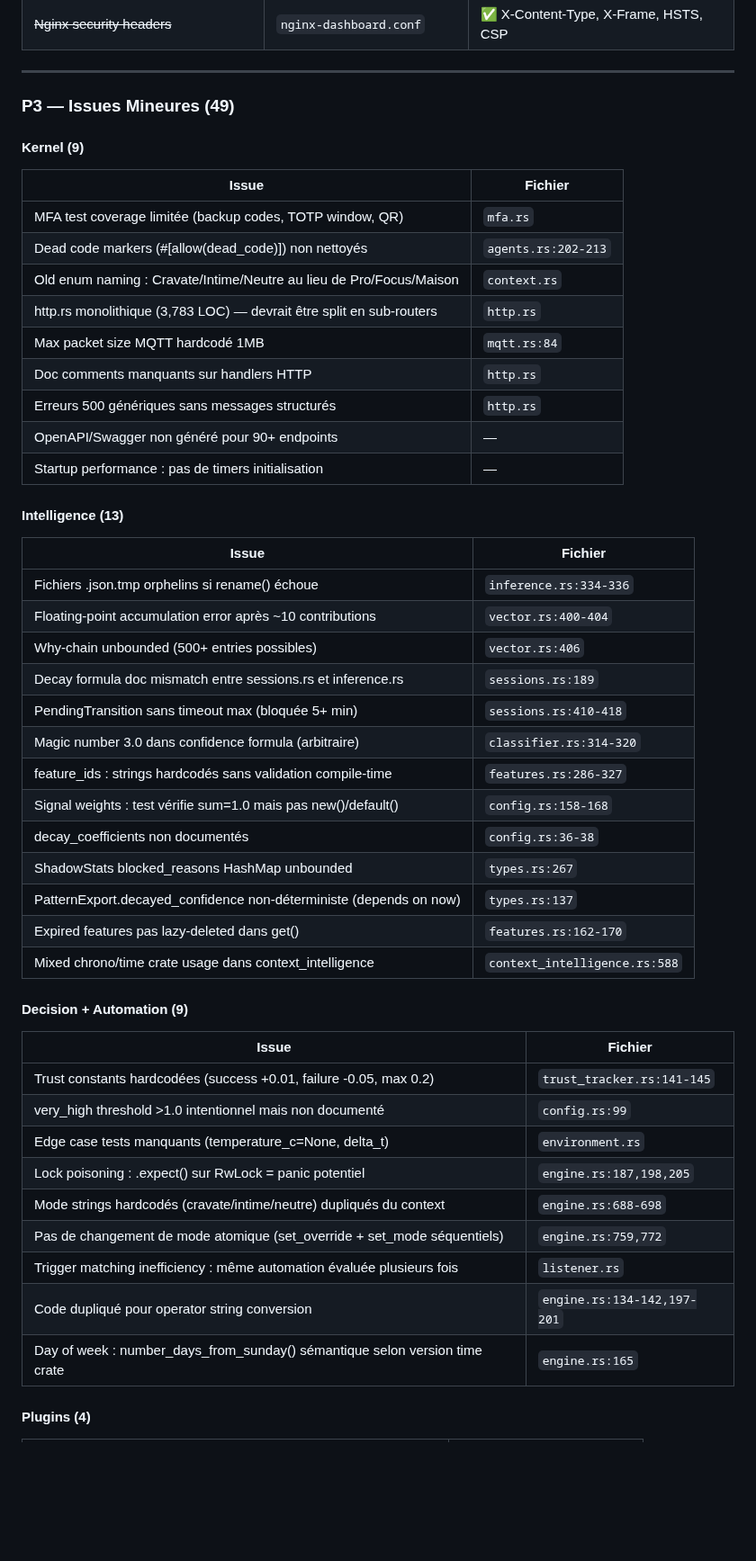
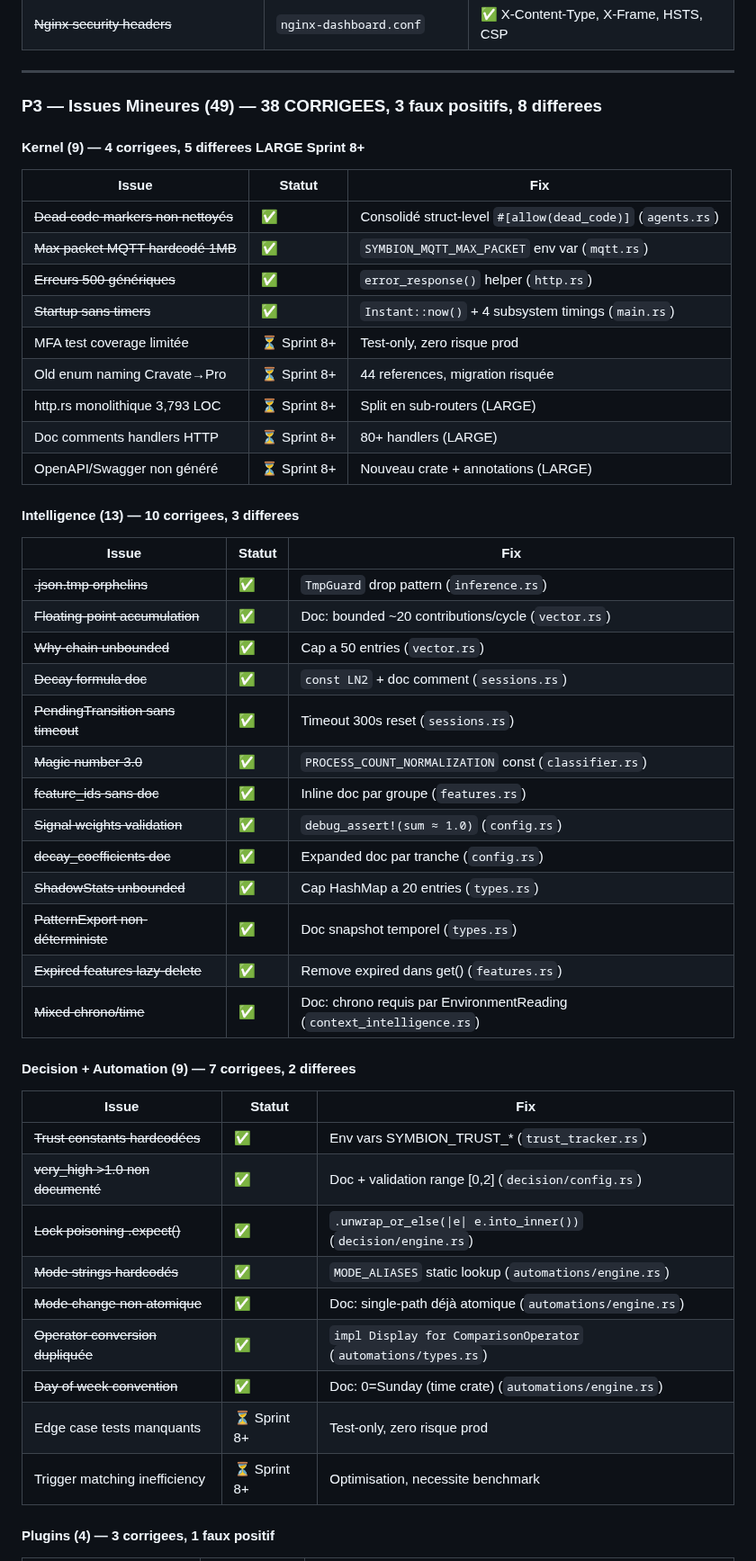
Before and after one commit to Eridwyn/NewSymbion, a Markdown page: docs/ROADMAP.md, the part around one of its changes. Shown at 90% size. Drawn GitHub-style; blank space fills up the shorter version.

```diff
--- a/docs/ROADMAP.md
+++ b/docs/ROADMAP.md
@@ -446,53 +446,53 @@
 
 ---
 
-### P3 — Issues Mineures (49)
+### P3 — Issues Mineures (49) — 38 CORRIGEES, 3 faux positifs, 8 differees
 
-#### Kernel (9)
+#### Kernel (9) — 4 corrigees, 5 differees LARGE Sprint 8+
 
-| Issue | Fichier |
-|-------|---------|
-| MFA test coverage limitée (backup codes, TOTP window, QR) | `mfa.rs` |
-| Dead code markers (#[allow(dead_code)]) non nettoyés | `agents.rs:202-213` |
-| Old enum naming : Cravate/Intime/Neutre au lieu de Pro/Focus/Maison | `context.rs` |
-| http.rs monolithique (3,783 LOC) — devrait être split en sub-routers | `http.rs` |
-| Max packet size MQTT hardcodé 1MB | `mqtt.rs:84` |
-| Doc comments manquants sur handlers HTTP | `http.rs` |
-| Erreurs 500 génériques sans messages structurés | `http.rs` |
-| OpenAPI/Swagger non généré pour 90+ endpoints | — |
-| Startup performance : pas de timers initialisation | — |
+| Issue | Statut | Fix |
+|-------|--------|-----|
+| ~~Dead code markers non nettoyés~~ | ✅ | Consolidé struct-level `#[allow(dead_code)]` (`agents.rs`) |
+| ~~Max packet MQTT hardcodé 1MB~~ | ✅ | `SYMBION_MQTT_MAX_PACKET` env var (`mqtt.rs`) |
+| ~~Erreurs 500 génériques~~ | ✅ | `error_response()` helper (`http.rs`) |
+| ~~Startup sans timers~~ | ✅ | `Instant::now()` + 4 subsystem timings (`main.rs`) |
+| MFA test coverage limitée | ⏳ Sprint 8+ | Test-only, zero risque prod |
+| Old enum naming Cravate→Pro | ⏳ Sprint 8+ | 44 references, migration risquée |
+| http.rs monolithique 3,793 LOC | ⏳ Sprint 8+ | Split en sub-routers (LARGE) |
+| Doc comments handlers HTTP | ⏳ Sprint 8+ | 80+ handlers (LARGE) |
+| OpenAPI/Swagger non généré | ⏳ Sprint 8+ | Nouveau crate + annotations (LARGE) |
 
-#### Intelligence (13)
+#### Intelligence (13) — 10 corrigees, 3 differees
 
-| Issue | Fichier |
-|-------|---------|
-| Fichiers .json.tmp orphelins si rename() échoue | `inference.rs:334-336` |
-| Floating-point accumulation error après ~10 contributions | `vector.rs:400-404` |
-| Why-chain unbounded (500+ entries possibles) | `vector.rs:406` |
-| Decay formula doc mismatch entre sessions.rs et inference.rs | `sessions.rs:189` |
-| PendingTransition sans timeout max (bloquée 5+ min) | `sessions.rs:410-418` |
-| Magic number 3.0 dans confidence formula (arbitraire) | `classifier.rs:314-320` |
-| feature_ids : strings hardcodés sans validation compile-time | `features.rs:286-327` |
-| Signal weights : test vérifie sum=1.0 mais pas new()/default() | `config.rs:158-168` |
-| decay_coefficients non documentés | `config.rs:36-38` |
-| ShadowStats blocked_reasons HashMap unbounded | `types.rs:267` |
-| PatternExport.decayed_confidence non-déterministe (depends on now) | `types.rs:137` |
-| Expired features pas lazy-deleted dans get() | `features.rs:162-170` |
-| Mixed chrono/time crate usage dans context_intelligence | `context_intelligence.rs:588` |
+| Issue | Statut | Fix |
+|-------|--------|-----|
+| ~~.json.tmp orphelins~~ | ✅ | `TmpGuard` drop pattern (`inference.rs`) |
+| ~~Floating-point accumulation~~ | ✅ | Doc: bounded ~20 contributions/cycle (`vector.rs`) |
+| ~~Why-chain unbounded~~ | ✅ | Cap a 50 entries (`vector.rs`) |
+| ~~Decay formula doc~~ | ✅ | `const LN2` + doc comment (`sessions.rs`) |
+| ~~PendingTransition sans timeout~~ | ✅ | Timeout 300s reset (`sessions.rs`) |
+| ~~Magic number 3.0~~ | ✅ | `PROCESS_COUNT_NORMALIZATION` const (`classifier.rs`) |
+| ~~feature_ids sans doc~~ | ✅ | Inline doc par groupe (`features.rs`) |
+| ~~Signal weights validation~~ | ✅ | `debug_assert!(sum ≈ 1.0)` (`config.rs`) |
+| ~~decay_coefficients doc~~ | ✅ | Expanded doc par tranche (`config.rs`) |
+| ~~ShadowStats unbounded~~ | ✅ | Cap HashMap a 20 entries (`types.rs`) |
+| ~~PatternExport non-déterministe~~ | ✅ | Doc snapshot temporel (`types.rs`) |
+| ~~Expired features lazy-delete~~ | ✅ | Remove expired dans get() (`features.rs`) |
+| ~~Mixed chrono/time~~ | ✅ | Doc: chrono requis par EnvironmentReading (`context_intelligence.rs`) |
 
-#### Decision + Automation (9)
+#### Decision + Automation (9) — 7 corrigees, 2 differees
 
-| Issue | Fichier |
-|-------|---------|
-| Trust constants hardcodées (success +0.01, failure -0.05, max 0.2) | `trust_tracker.rs:141-145` |
-| very_high threshold >1.0 intentionnel mais non documenté | `config.rs:99` |
-| Edge case tests manquants (temperature_c=None, delta_t) | `environment.rs` |
-| Lock poisoning : .expect() sur RwLock = panic potentiel | `engine.rs:187,198,205` |
-| Mode strings hardcodés (cravate/intime/neutre) dupliqués du context | `engine.rs:688-698` |
-| Pas de changement de mode atomique (set_override + set_mode séquentiels) | `engine.rs:759,772` |
-| Trigger matching inefficiency : même automation évaluée plusieurs fois | `listener.rs` |
-| Code dupliqué pour operator string conversion | `engine.rs:134-142,197-201` |
-| Day of week : number_days_from_sunday() sémantique selon version time crate | `engine.rs:165` |
+| Issue | Statut | Fix |
+|-------|--------|-----|
+| ~~Trust constants hardcodées~~ | ✅ | Env vars SYMBION_TRUST_* (`trust_tracker.rs`) |
+| ~~very_high >1.0 non documenté~~ | ✅ | Doc + validation range [0,2] (`decision/config.rs`) |
+| ~~Lock poisoning .expect()~~ | ✅ | `.unwrap_or_else(\|e\| e.into_inner())` (`decision/engine.rs`) |
+| ~~Mode strings hardcodés~~ | ✅ | `MODE_ALIASES` static lookup (`automations/engine.rs`) |
+| ~~Mode change non atomique~~ | ✅ | Doc: single-path déjà atomique (`automations/engine.rs`) |
+| ~~Operator conversion dupliquée~~ | ✅ | `impl Display for ComparisonOperator` (`automations/types.rs`) |
+| ~~Day of week convention~~ | ✅ | Doc: 0=Sunday (time crate) (`automations/engine.rs`) |
+| Edge case tests manquants | ⏳ Sprint 8+ | Test-only, zero risque prod |
+| Trigger matching inefficiency | ⏳ Sprint 8+ | Optimisation, necessite benchmark |
 
-#### Plugins (4)
+#### Plugins (4) — 3 corrigees, 1 faux positif
 
```
Also changed, not shown: other parts of docs/ROADMAP.md (+117 -51 lines).
